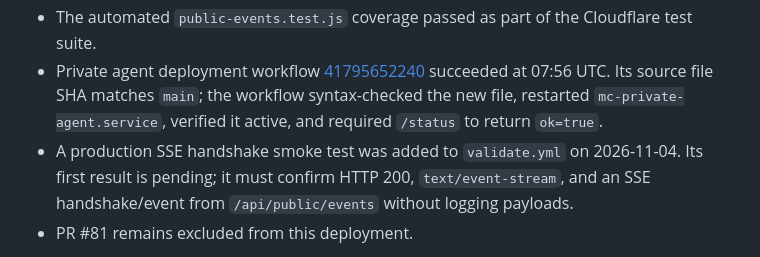
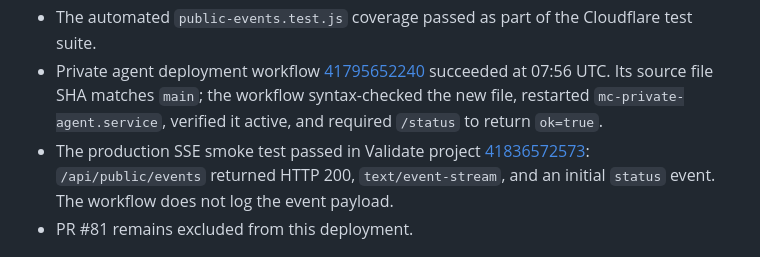
Before and after one commit to LMhdez/mc-start, a Markdown page: cloudflare/DEPLOYMENT-RUNBOOK.md, the part around the change. GitHub-like rendering.

Commit message:
docs(cloudflare): record SSE smoke test result

```diff
--- a/cloudflare/DEPLOYMENT-RUNBOOK.md
+++ b/cloudflare/DEPLOYMENT-RUNBOOK.md
@@ -9,7 +9,7 @@
 - GitHub validation run `41806676851` passed, including the R2/Durable Object tests and `wrangler deploy --dry-run`. The Pages deployment for the same commit (`41806676512`) also succeeded.
 - The automated `public-events.test.js` coverage passed as part of the Cloudflare test suite.
 - Private agent deployment workflow [41795652240](https://github.com/LMhdez/mc-start/actions/runs/41795652240) succeeded at 07:56 UTC. Its source file SHA matches `main`; the workflow syntax-checked the new file, restarted `mc-private-agent.service`, verified it active, and required `/status` to return `ok=true`.
-- A production SSE handshake smoke test was added to `validate.yml` on 2026-11-04. Its first result is pending; it must confirm HTTP 200, `text/event-stream`, and an SSE handshake/event from `/api/public/events` without logging payloads.
+- The production SSE smoke test passed in Validate project [41836572573](https://github.com/LMhdez/mc-start/actions/runs/41836572573): `/api/public/events` returned HTTP 200, `text/event-stream`, and an initial `status` event. The workflow does not log the event payload.
 - PR #81 remains excluded from this deployment.
 
 
```
